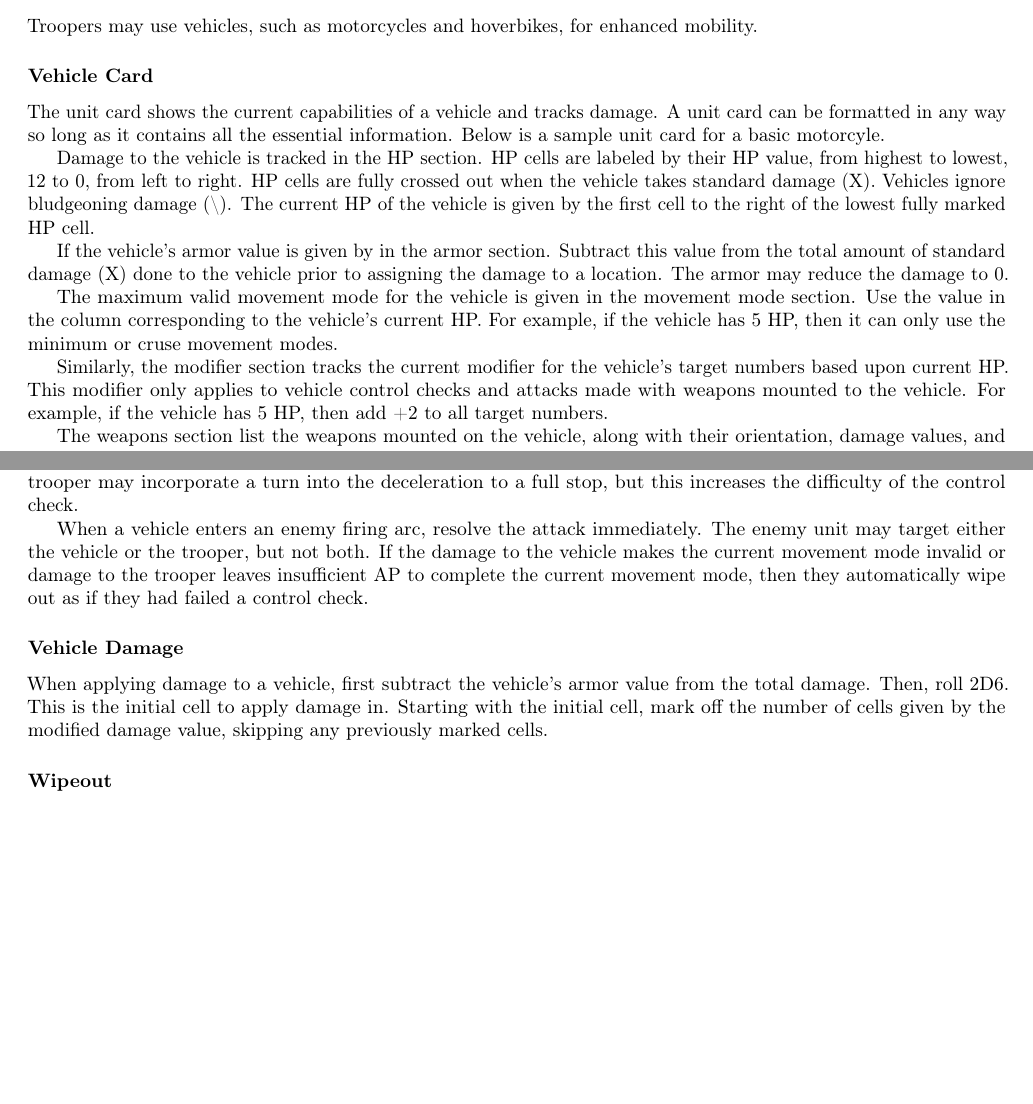
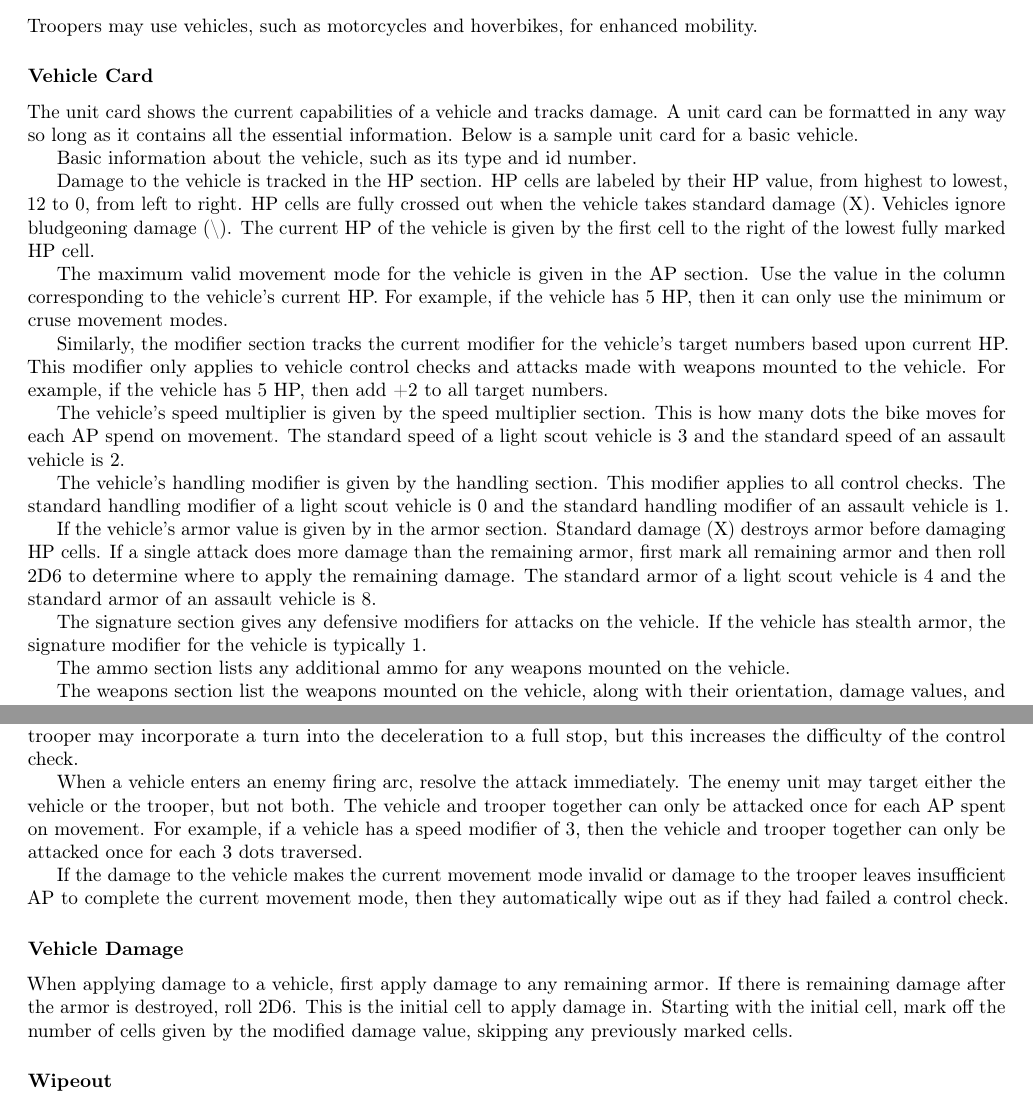
Before and after one commit to Eudicods/skirmishers, a LaTeX document (rules/skirmishers-web.tex, which reads rules/4-Advanced-Mobility/2-Vehicles.tex): two parts of pages 14 and 17 of 26 before the commit and two parts of pages 14 and 16 of 28 after it, joined at a grey line, cut so that both start at the same text, the shorter picture padded with empty space. Compiled offline with pdfLaTeX.

Commit message:
vehicle card

```diff
--- a/rules/4-Advanced-Mobility/2-Vehicles.tex
+++ b/rules/4-Advanced-Mobility/2-Vehicles.tex
@@ -4,7 +4,7 @@ Troopers may use vehicles, such as motorcycles and hoverbikes, for enhanced mobi
 
 The unit card shows the current capabilities of a vehicle and tracks damage.
 A unit card can be formatted in any way so long as it contains all the essential information.
-Below is a sample unit card for a basic motorcyle.
+Below is a sample unit card for a basic vehicle.
 
 \begin{figure}[H]
   \centering
@@ -14,3 +15,4 @@ Below is a sample unit card for a basic motorcyle.
+Basic information about the vehicle, such as its type and id number.
 
 Damage to the vehicle is tracked in the HP section.
 HP cells are labeled by their HP value, from highest to lowest, 12 to 0, from left to right.
@@ -18,11 +20,7 @@ HP cells are fully crossed out when the vehicle takes standard damage (X).
 Vehicles ignore bludgeoning damage (\textbackslash).
 The current HP of the vehicle is given by the first cell to the right of the lowest fully marked HP cell.
 
-If the vehicle's armor value is given by in the armor section.
-Subtract this value from the total amount of standard damage (X) done to the vehicle prior to assigning the damage to a location.
-The armor may reduce the damage to 0.
-
-The maximum valid movement mode for the vehicle is given in the movement mode section.
+The maximum valid movement mode for the vehicle is given in the AP section.
 Use the value in the column corresponding to the vehicle's current HP.
 For example, if the vehicle has 5 HP, then it can only use the minimum or cruse movement modes.
 
@@ -30,3 +28,20 @@ Similarly, the modifier section tracks the current modifier for the vehicle's ta
 This modifier only applies to vehicle control checks and attacks made with weapons mounted to the vehicle.
 For example, if the vehicle has 5 HP, then add +2 to all target numbers.
 
+The vehicle's speed multiplier is given by the speed multiplier section.
+This is how many dots the bike moves for each AP spend on movement.
+The standard speed of a light scout vehicle is 3 and the standard speed of an assault vehicle is 2.
+
+The vehicle's handling modifier is given by the handling section.
+This modifier applies to all control checks.
+The standard handling modifier of a light scout vehicle is 0 and the standard handling modifier of an assault vehicle is 1.
+
+If the vehicle's armor value is given by in the armor section.
+Standard damage (X) destroys armor before damaging HP cells.
+If a single attack does more damage than the remaining armor, first mark all remaining armor and then roll 2D6 to determine where to apply the remaining damage.
+The standard armor of a light scout vehicle is 4 and the standard armor of an assault vehicle is 8.
+
+The signature section gives any defensive modifiers for attacks on the vehicle.
+If the vehicle has stealth armor, the signature modifier for the vehicle is typically 1.
+
+The ammo section lists any additional ammo for any weapons mounted on the vehicle.
@@ -33,0 +61 @@ The weapons section list the weapons mounted on the vehicle, along with their or
+\end{figure}
@@ -155,12 +190,15 @@ A trooper may incorporate a turn into the deceleration to a full stop, but this
 
 When a vehicle enters an enemy firing arc, resolve the attack immediately.
 The enemy unit may target either the vehicle or the trooper, but not both.
+The vehicle and trooper together can only be attacked once for each AP spent on movement.
+For example, if a vehicle has a speed modifier of 3, then the vehicle and trooper together can only be attacked once for each 3 dots traversed.
+
 If the damage to the vehicle makes the current movement mode invalid or damage to the trooper leaves insufficient AP to complete the current movement mode, then they automatically wipe out as if they had failed a control check.
 
 \paragraph*{Vehicle Damage}
 
-When applying damage to a vehicle, first subtract the vehicle's armor value from the total damage.
-Then, roll 2D6.
+When applying damage to a vehicle, first apply damage to any remaining armor.
+If there is remaining damage after the armor is destroyed, roll 2D6.
 This is the initial cell to apply damage in.
 Starting with the initial cell, mark off the number of cells given by the modified damage value, skipping any previously marked cells.
 
```
Also changed, not shown: rules/8-Resources/0-Sample-Unit-Cards.tex (+6 -0 lines), rules/img/MapVehicle.png (added), rules/img/Vehicle.png (added), rules/4-Advanced-Mobility/2-Vehicles.tex (28 more changed lines), 2 other files.
